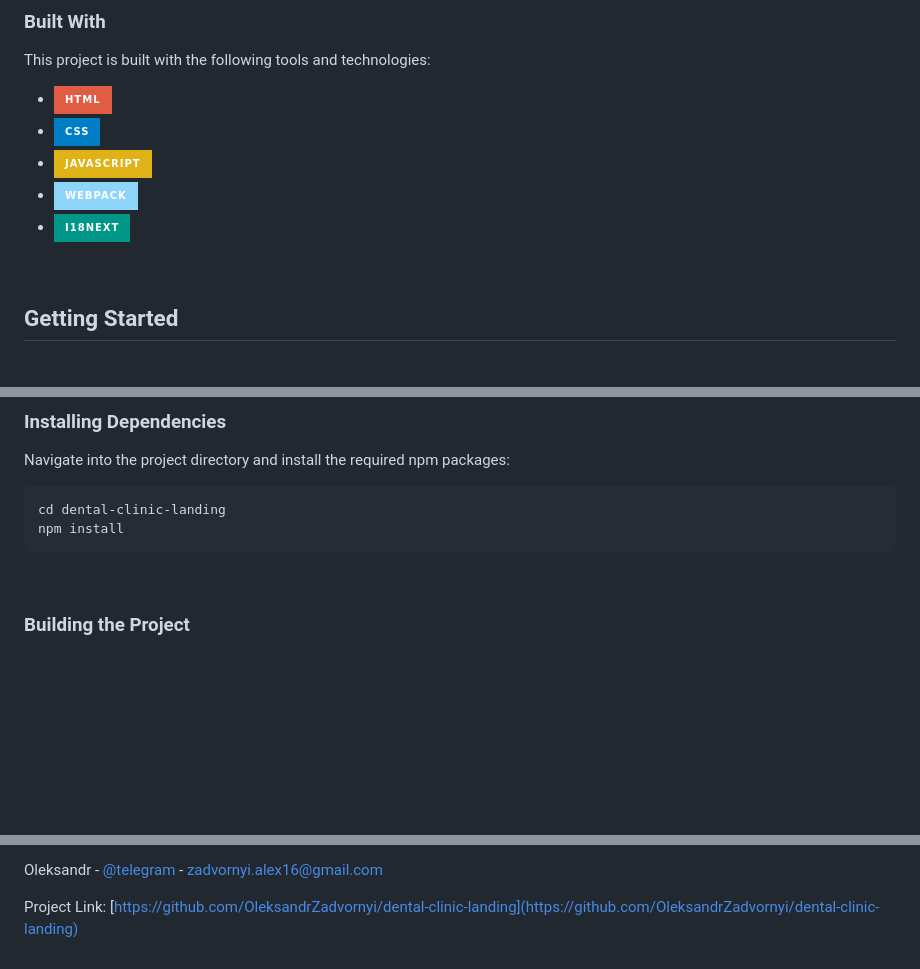
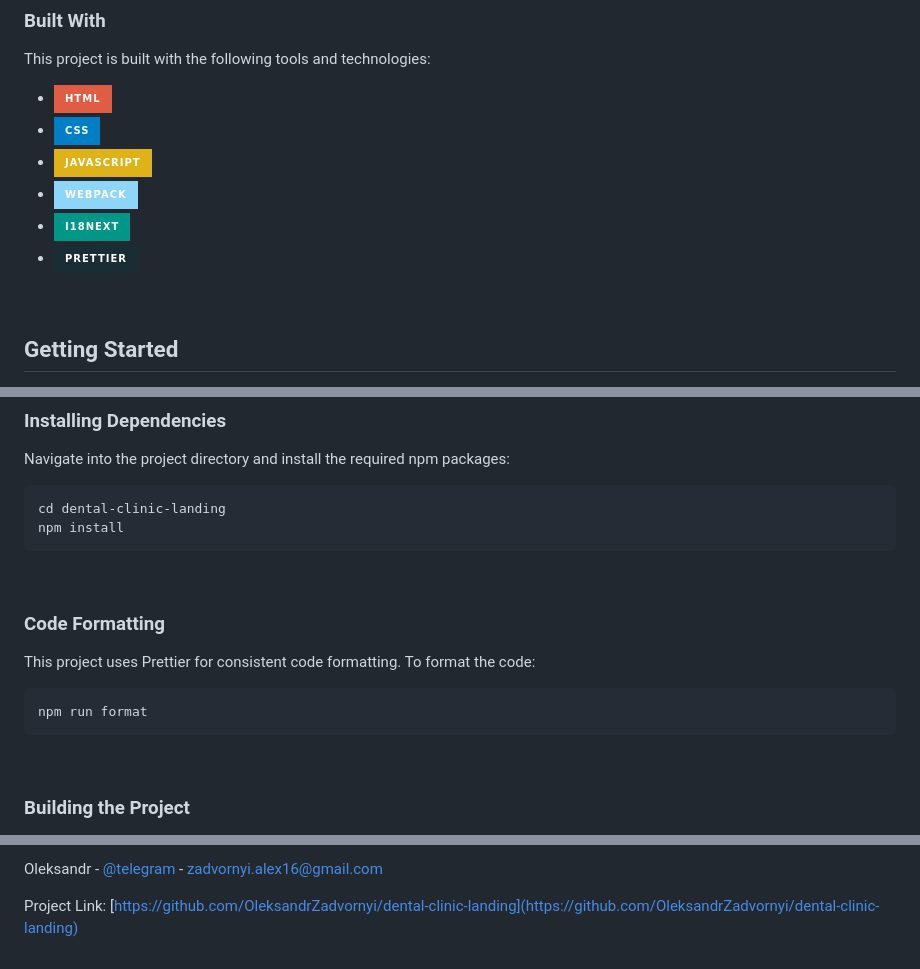
Before and after one commit to OleksandrZadvornyi/dental-clinic-landing, a Markdown page: README.md, 3 parts joined by grey strips. Rendered like a GitHub page; badges without logos; blank space fills up the shorter version.

Commit message:
docs: add prettier documentation to README.md
Add prettier badge to "Built With" section and document code formatting instructions in "Getting Started"

````diff
--- a/README.md
+++ b/README.md
@@ -64,6 +64,7 @@ This project is built with the following tools and technologies:
 * [![JS][JS]][JS-url]
 * [![WEBPACK][WEBPACK]][WEBPACK-url]
 * [![I18NEXT][I18NEXT]][I18NEXT-url]
+* [![PRETTIER][PRETTIER]][PRETTIER-url]
 
 <br>
 
@@ -99,6 +100,16 @@ Navigate into the project directory and install the required npm packages:
 ```bash
 cd dental-clinic-landing
 npm install
+```
+<br>
+
+
+### Code Formatting
+
+This project uses Prettier for consistent code formatting. To format the code:
+
+```bash
+npm run format
 ```
 <br>
 
@@ -186,3 +197,5 @@ Project Link: [https://github.com/OleksandrZadvornyi/dental-clinic-landing](http
 [WEBPACK-url]: https://webpack.js.org/
 [I18NEXT]: https://img.shields.io/badge/i18next-009688?style=for-the-badge&logo=i18next&logoColor=white
 [I18NEXT-url]: https://www.i18next.com/
+[PRETTIER]: https://img.shields.io/badge/prettier-1A2C34?style=for-the-badge&logo=prettier&logoColor=F7BA3E
+[PRETTIER-url]: https://prettier.io/
````
